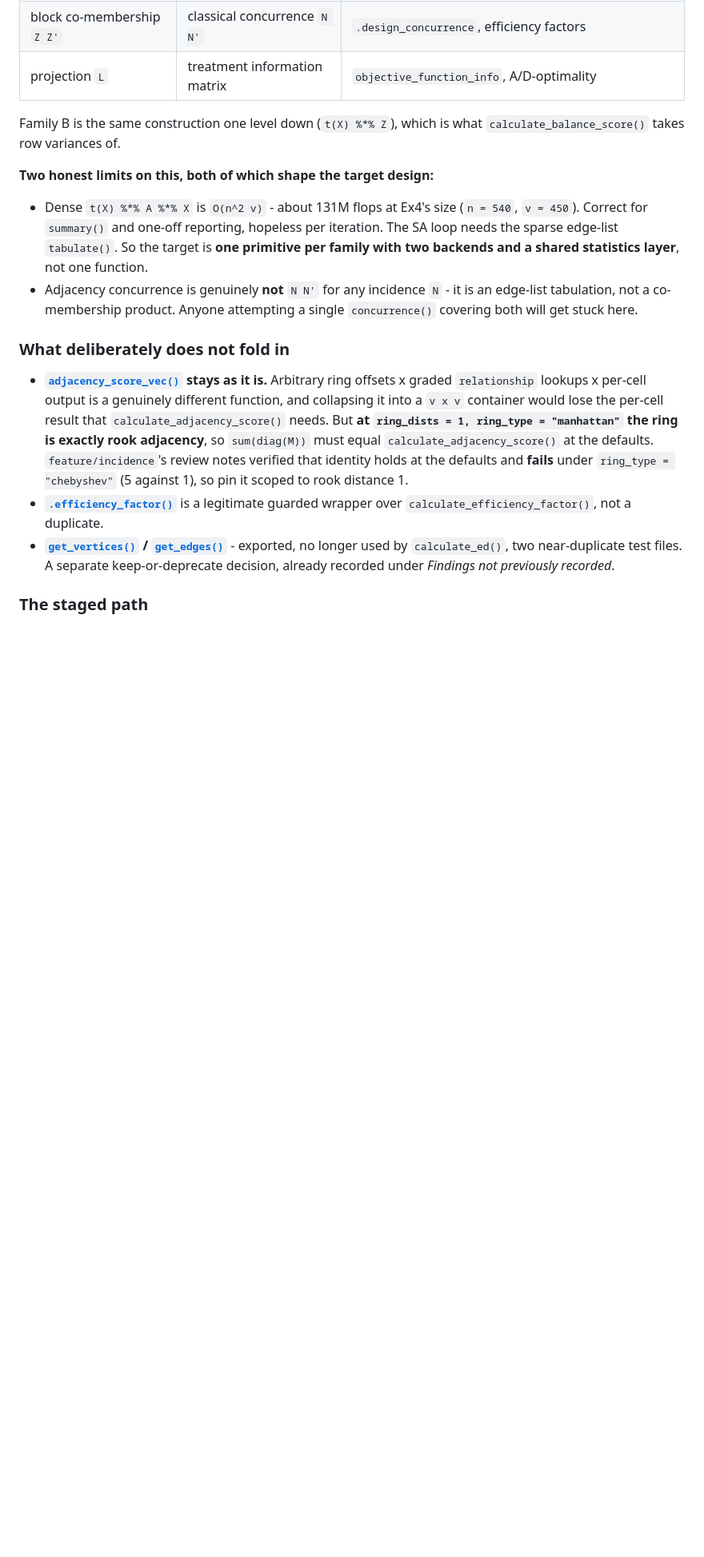
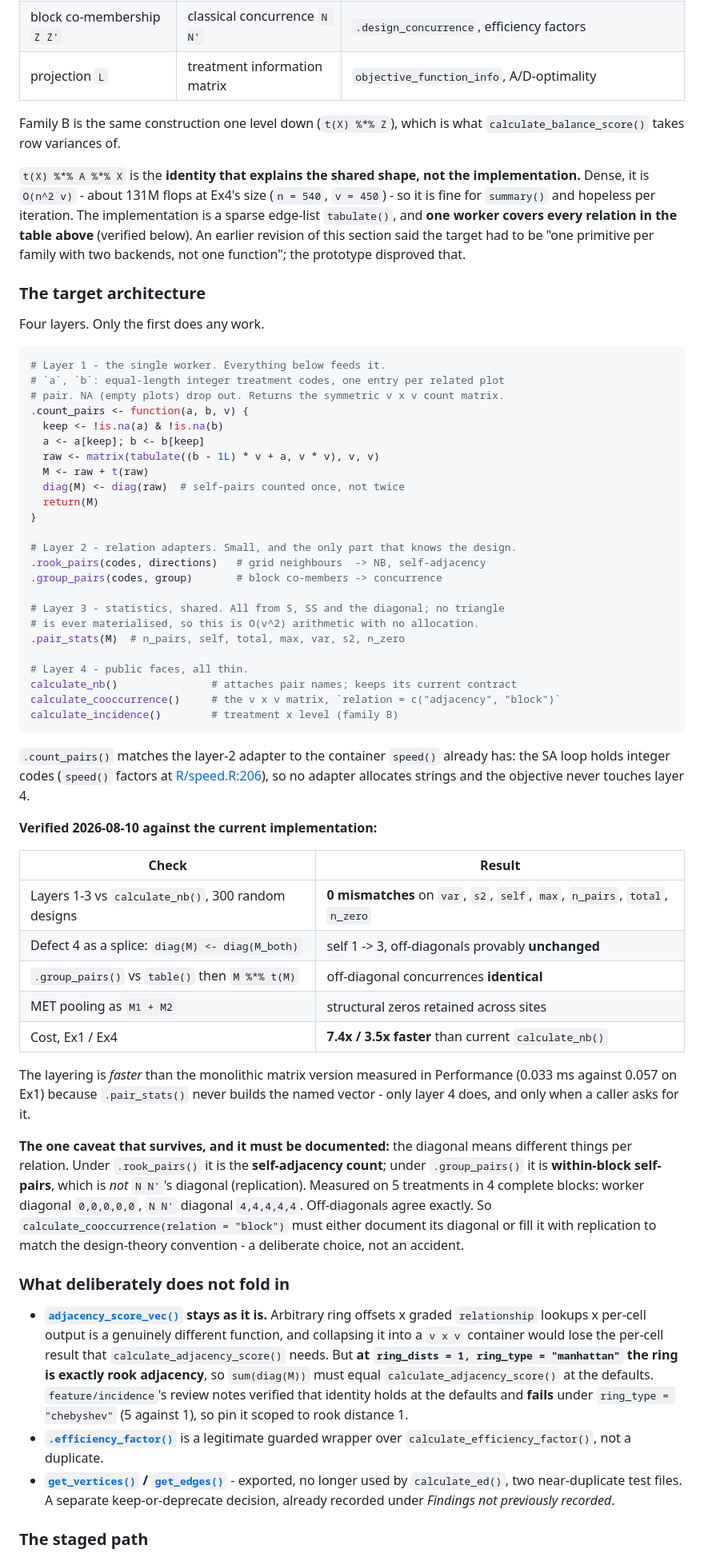
Before and after one commit to biometryhub/speed, a Markdown page: PIEPHO_ALIGNMENT_PLAN.md, the part around one of its changes. Shown at 80% size. Rendered like a GitHub page; blank space fills up the shorter version.

Commit message:
Updating plan and adding branch triage

````diff
--- a/PIEPHO_ALIGNMENT_PLAN.md
+++ b/PIEPHO_ALIGNMENT_PLAN.md
@@ -642,15 +642,68 @@ different plot-by-plot relation `A`:
 Family B is the same construction one level down (`t(X) %*% Z`), which is what
 `calculate_balance_score()` takes row variances of.
 
-**Two honest limits on this, both of which shape the target design:**
+`t(X) %*% A %*% X` is the **identity that explains the shared shape, not the implementation.** Dense, it
+is `O(n^2 v)` - about 131M flops at Ex4's size (`n = 540`, `v = 450`) - so it is fine for `summary()`
+and hopeless per iteration. The implementation is a sparse edge-list `tabulate()`, and **one worker
+covers every relation in the table above** (verified below). An earlier revision of this section said
+the target had to be "one primitive per family with two backends, not one function"; the prototype
+disproved that.
 
-- Dense `t(X) %*% A %*% X` is `O(n^2 v)` - about 131M flops at Ex4's size (`n = 540`, `v = 450`).
-  Correct for `summary()` and one-off reporting, hopeless per iteration. The SA loop needs the sparse
-  edge-list `tabulate()`. So the target is **one primitive per family with two backends and a shared
-  statistics layer**, not one function.
-- Adjacency concurrence is genuinely **not** `N N'` for any incidence `N` - it is an edge-list
-  tabulation, not a co-membership product. Anyone attempting a single `concurrence()` covering both
-  will get stuck here.
+### The target architecture
+
+Four layers. Only the first does any work.
+
+```r
+# Layer 1 - the single worker. Everything below feeds it.
+# `a`, `b`: equal-length integer treatment codes, one entry per related plot
+# pair. NA (empty plots) drop out. Returns the symmetric v x v count matrix.
+.count_pairs <- function(a, b, v) {
+  keep <- !is.na(a) & !is.na(b)
+  a <- a[keep]; b <- b[keep]
+  raw <- matrix(tabulate((b - 1L) * v + a, v * v), v, v)
+  M <- raw + t(raw)
+  diag(M) <- diag(raw)  # self-pairs counted once, not twice
+  return(M)
+}
+
+# Layer 2 - relation adapters. Small, and the only part that knows the design.
+.rook_pairs(codes, directions)   # grid neighbours  -> NB, self-adjacency
+.group_pairs(codes, group)       # block co-members -> concurrence
+
+# Layer 3 - statistics, shared. All from S, SS and the diagonal; no triangle
+# is ever materialised, so this is O(v^2) arithmetic with no allocation.
+.pair_stats(M)  # n_pairs, self, total, max, var, s2, n_zero
+
+# Layer 4 - public faces, all thin.
+calculate_nb()               # attaches pair names; keeps its current contract
+calculate_cooccurrence()     # the v x v matrix, `relation = c("adjacency", "block")`
+calculate_incidence()        # treatment x level (family B)
+```
+
+`.count_pairs()` matches the layer-2 adapter to the container `speed()` already has: the SA loop holds
+integer codes (`speed()` factors at [R/speed.R:206](R/speed.R#L206)), so no adapter allocates strings
+and the objective never touches layer 4.
+
+**Verified 2026-08-10 against the current implementation:**
+
+| Check | Result |
+|---|---|
+| Layers 1-3 vs `calculate_nb()`, 300 random designs | **0 mismatches** on `var`, `s2`, `self`, `max`, `n_pairs`, `total`, `n_zero` |
+| Defect 4 as a splice: `diag(M) <- diag(M_both)` | self 1 -> 3, off-diagonals provably **unchanged** |
+| `.group_pairs()` vs `table()` then `M %*% t(M)` | off-diagonal concurrences **identical** |
+| MET pooling as `M1 + M2` | structural zeros retained across sites |
+| Cost, Ex1 / Ex4 | **7.4x / 3.5x faster** than current `calculate_nb()` |
+
+The layering is *faster* than the monolithic matrix version measured in Performance (0.033 ms against
+0.057 on Ex1) because `.pair_stats()` never builds the named vector - only layer 4 does, and only when
+a caller asks for it.
+
+**The one caveat that survives, and it must be documented:** the diagonal means different things per
+relation. Under `.rook_pairs()` it is the **self-adjacency count**; under `.group_pairs()` it is
+**within-block self-pairs**, which is *not* `N N'`'s diagonal (replication). Measured on 5 treatments
+in 4 complete blocks: worker diagonal `0,0,0,0,0`, `N N'` diagonal `4,4,4,4,4`. Off-diagonals agree
+exactly. So `calculate_cooccurrence(relation = "block")` must either document its diagonal or fill it
+with replication to match the design-theory convention - a deliberate choice, not an accident.
 
 ### What deliberately does not fold in
 
````
Also changed, not shown: other parts of PIEPHO_ALIGNMENT_PLAN.md (+16 -10 lines), BRANCH_TRIAGE.md (added, +114 -0 lines).
